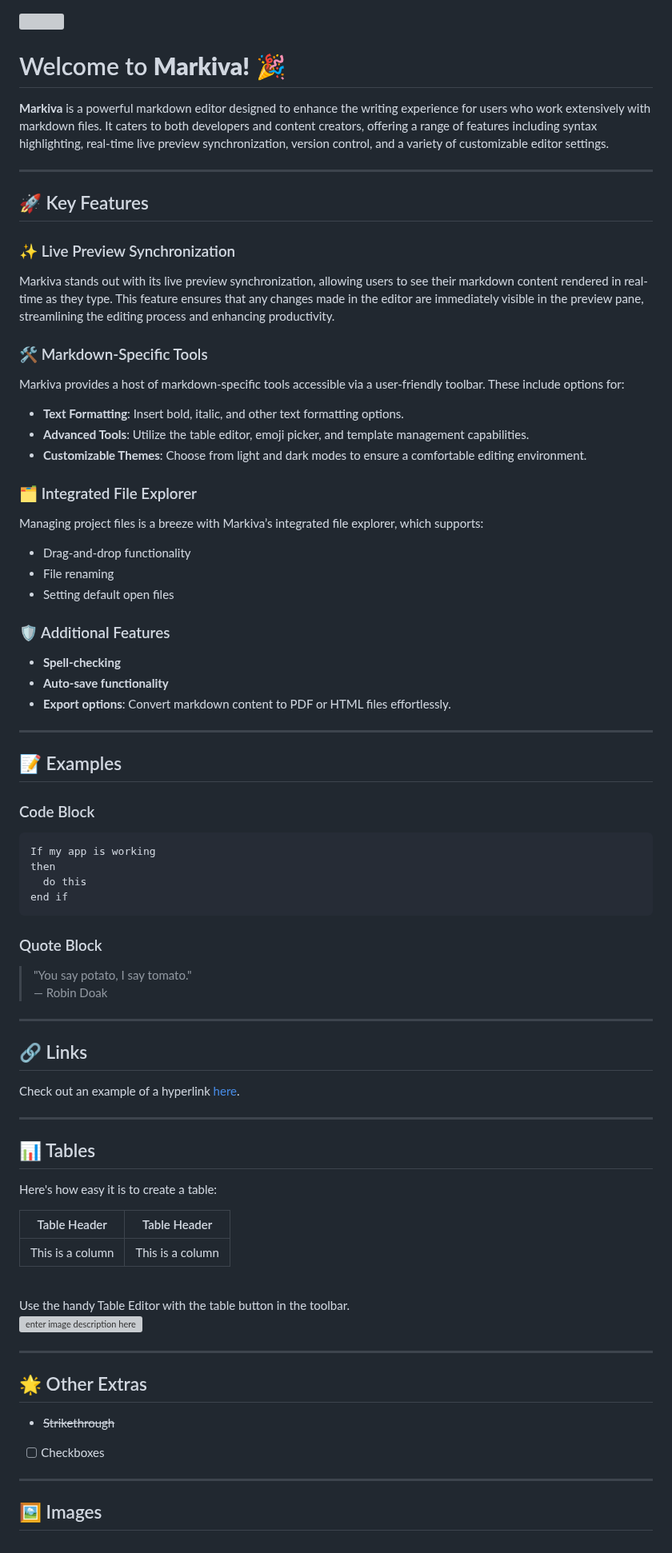
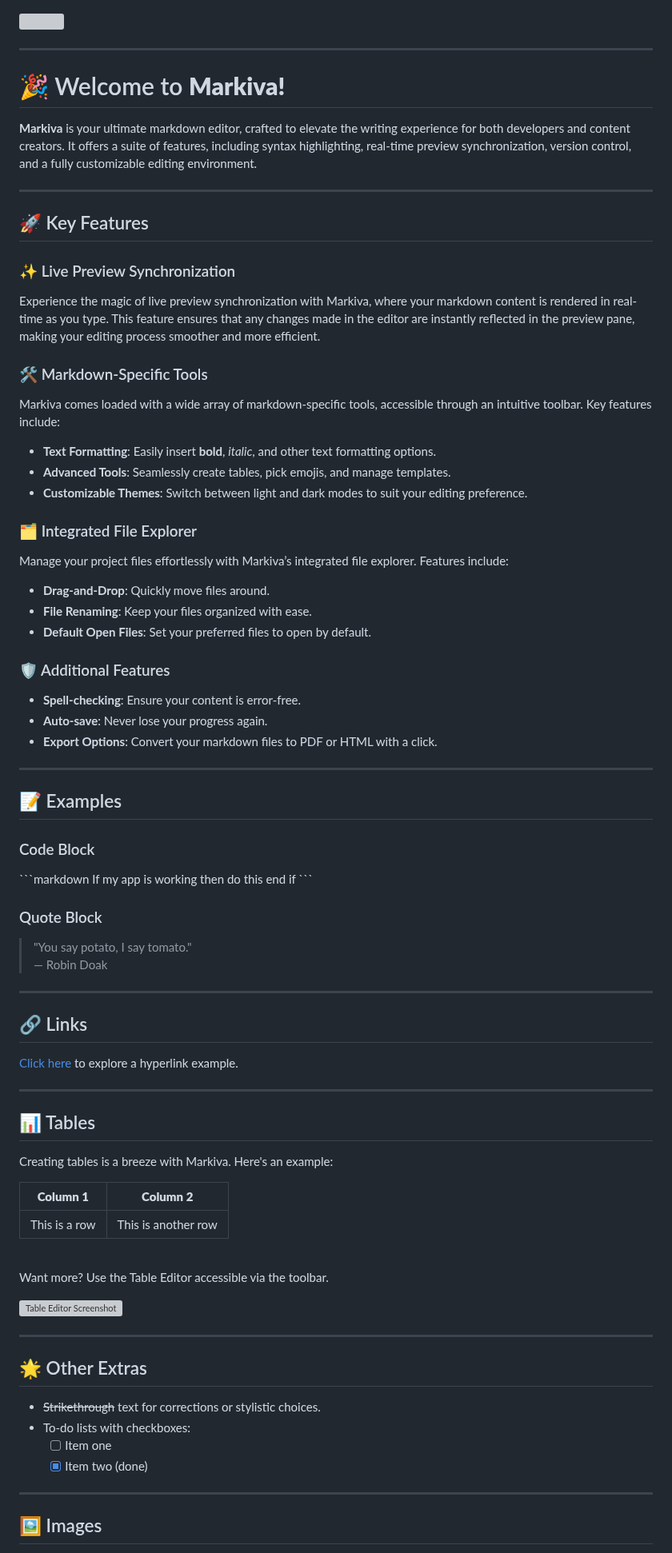
Before and after one commit to skillerious/Markiva, a Markdown page: README.md, the part around one of its changes. Shown at 80% size. GitHub-like rendering; grey boxes are pictures that could not be loaded.

````diff
--- a/README.md
+++ b/README.md
@@ -1,35 +1,36 @@
 <img src="https://i.postimg.cc/rpkYdZzf/Screenshot-2024-08-17-000259.png"></img>
 
+---
 
-# Welcome to **Markiva!** 🎉
+# 🎉 Welcome to **Markiva!**
 
-**Markiva** is a powerful markdown editor designed to enhance the writing experience for users who work extensively with markdown files. It caters to both developers and content creators, offering a range of features including syntax highlighting, real-time live preview synchronization, version control, and a variety of customizable editor settings.
+**Markiva** is your ultimate markdown editor, crafted to elevate the writing experience for both developers and content creators. It offers a suite of features, including syntax highlighting, real-time preview synchronization, version control, and a fully customizable editing environment.
 
 ---
 
 ## 🚀 Key Features
 
 ### ✨ Live Preview Synchronization
-Markiva stands out with its live preview synchronization, allowing users to see their markdown content rendered in real-time as they type. This feature ensures that any changes made in the editor are immediately visible in the preview pane, streamlining the editing process and enhancing productivity.
+Experience the magic of live preview synchronization with Markiva, where your markdown content is rendered in real-time as you type. This feature ensures that any changes made in the editor are instantly reflected in the preview pane, making your editing process smoother and more efficient.
 
 ### 🛠️ Markdown-Specific Tools
-Markiva provides a host of markdown-specific tools accessible via a user-friendly toolbar. These include options for:
+Markiva comes loaded with a wide array of markdown-specific tools, accessible through an intuitive toolbar. Key features include:
 
-- **Text Formatting**: Insert bold, italic, and other text formatting options.
-- **Advanced Tools**: Utilize the table editor, emoji picker, and template management capabilities.
-- **Customizable Themes**: Choose from light and dark modes to ensure a comfortable editing environment.
+- **Text Formatting**: Easily insert **bold**, *italic*, and other text formatting options.
+- **Advanced Tools**: Seamlessly create tables, pick emojis, and manage templates.
+- **Customizable Themes**: Switch between light and dark modes to suit your editing preference.
 
 ### 🗂️ Integrated File Explorer
-Managing project files is a breeze with Markiva’s integrated file explorer, which supports:
+Manage your project files effortlessly with Markiva’s integrated file explorer. Features include:
 
-- Drag-and-drop functionality
-- File renaming
-- Setting default open files
+- **Drag-and-Drop**: Quickly move files around.
+- **File Renaming**: Keep your files organized with ease.
+- **Default Open Files**: Set your preferred files to open by default.
 
 ### 🛡️ Additional Features
-- **Spell-checking**
-- **Auto-save functionality**
-- **Export options**: Convert markdown content to PDF or HTML files effortlessly.
+- **Spell-checking**: Ensure your content is error-free.
+- **Auto-save**: Never lose your progress again.
+- **Export Options**: Convert your markdown files to PDF or HTML with a click.
 
 ---
 
@@ -37,12 +38,12 @@ Managing project files is a breeze with Markiva’s integrated file explorer, wh
 
 ### Code Block
 
-```markdown
+\```markdown
 If my app is working
 then
   do this
 end if
-```
+\```
 
 ### Quote Block
 
@@ -53,29 +54,32 @@ end if
 
 ## 🔗 Links
 
-Check out an example of a hyperlink [here](https://github.com/skillerious).
+[Click here](https://github.com/skillerious) to explore a hyperlink example.
 
 ---
 
 ## 📊 Tables
 
-Here's how easy it is to create a table:
+Creating tables is a breeze with Markiva. Here's an example:
 
-| Table Header    | Table Header    |
+| **Column 1**    | **Column 2**    |
 |-----------------|-----------------|
-| This is a column| This is a column|
+| This is a row   | This is another row|
 
 <br />
-Use the handy Table Editor with the table button in the toolbar.
 
-![enter image description here](https://i.postimg.cc/DzTGcvyr/Screenshot-2024-08-16-200147.png)
+Want more? Use the Table Editor accessible via the toolbar.
+
+![Table Editor Screenshot](https://i.postimg.cc/DzTGcvyr/Screenshot-2024-08-16-200147.png)
 
 ---
 
 ## 🌟 Other Extras
 
-- ~~Strikethrough~~
-- [ ] Checkboxes
+- ~~Strikethrough~~ text for corrections or stylistic choices.
+- To-do lists with checkboxes:
+  - [ ] Item one
+  - [x] Item two (done)
 
 ---
 
````
Also changed, not shown: other parts of README.md (+4 -6 lines).
